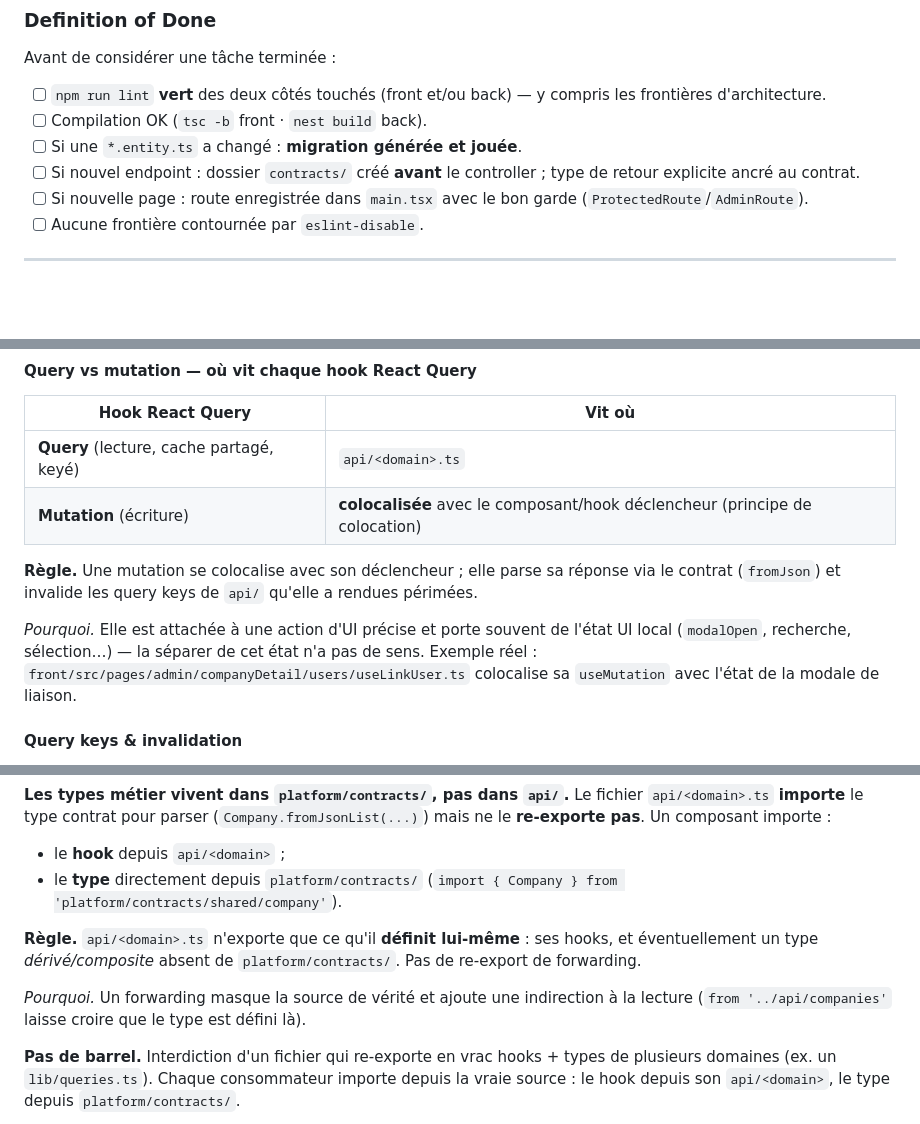
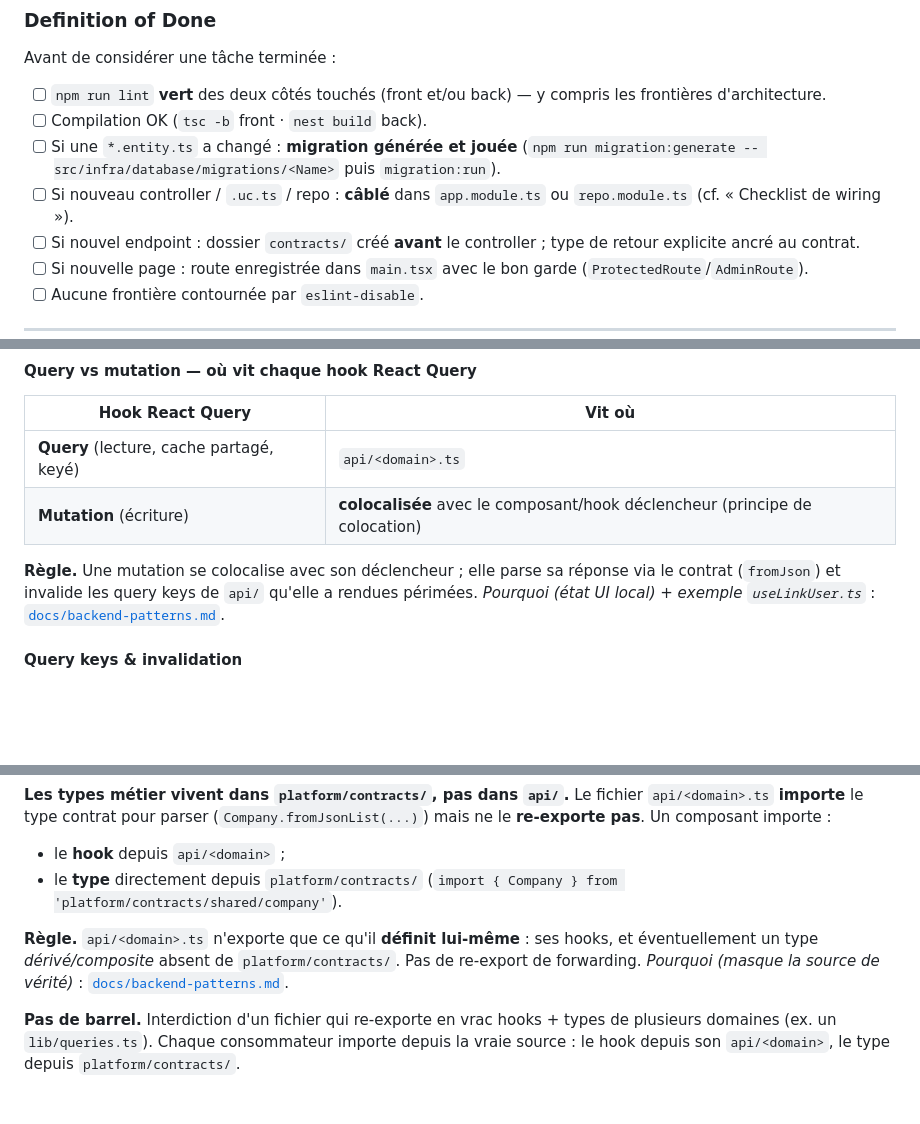
Before and after one commit to Ilias-El-Mhamdi/ilipro, a Markdown page: CLAUDE.md, 3 parts joined by grey strips. Drawn GitHub-style; blank space fills up the shorter version.

```diff
--- a/CLAUDE.md
+++ b/CLAUDE.md
@@ -52,7 +53,8 @@ Avant de considérer une tâche terminée :
 
 - [ ] `npm run lint` **vert** des deux côtés touchés (front et/ou back) — y compris les frontières d'architecture.
 - [ ] Compilation OK (`tsc -b` front · `nest build` back).
-- [ ] Si une `*.entity.ts` a changé : **migration générée et jouée**.
+- [ ] Si une `*.entity.ts` a changé : **migration générée et jouée** (`npm run migration:generate -- src/infra/database/migrations/<Name>` puis `migration:run`).
+- [ ] Si nouveau controller / `.uc.ts` / repo : **câblé** dans `app.module.ts` ou `repo.module.ts` (cf. « Checklist de wiring »).
 - [ ] Si nouvel endpoint : dossier `contracts/` créé **avant** le controller ; type de retour explicite ancré au contrat.
 - [ ] Si nouvelle page : route enregistrée dans `main.tsx` avec le bon garde (`ProtectedRoute`/`AdminRoute`).
 - [ ] Aucune frontière contournée par `eslint-disable`.
@@ -158,9 +160,7 @@ api/
 | **Query** (lecture, cache partagé, keyé) | `api/<domain>.ts`                                                            |
 | **Mutation** (écriture)                  | **colocalisée** avec le composant/hook déclencheur (principe de colocation) |
 
-**Règle.** Une mutation se colocalise avec son déclencheur ; elle parse sa réponse via le contrat (`fromJson`) et invalide les query keys de `api/` qu'elle a rendues périmées.
-
-*Pourquoi.* Elle est attachée à une action d'UI précise et porte souvent de l'état UI local (`modalOpen`, recherche, sélection…) — la séparer de cet état n'a pas de sens. Exemple réel : `front/src/pages/admin/companyDetail/users/useLinkUser.ts` colocalise sa `useMutation` avec l'état de la modale de liaison.
+**Règle.** Une mutation se colocalise avec son déclencheur ; elle parse sa réponse via le contrat (`fromJson`) et invalide les query keys de `api/` qu'elle a rendues périmées. *Pourquoi (état UI local) + exemple `useLinkUser.ts`* : [`docs/backend-patterns.md`](docs/backend-patterns.md#mutation-colocalisée--pourquoi-pas-dans-api).
 
 #### Query keys & invalidation
 
@@ -174,9 +174,7 @@ api/
 - le **hook** depuis `api/<domain>` ;
 - le **type** directement depuis `platform/contracts/` (`import { Company } from 'platform/contracts/shared/company'`).
 
-**Règle.** `api/<domain>.ts` n'exporte que ce qu'il **définit lui-même** : ses hooks, et éventuellement un type _dérivé/composite_ absent de `platform/contracts/`. Pas de re-export de forwarding.
-
-*Pourquoi.* Un forwarding masque la source de vérité et ajoute une indirection à la lecture (`from '../api/companies'` laisse croire que le type est défini là).
+**Règle.** `api/<domain>.ts` n'exporte que ce qu'il **définit lui-même** : ses hooks, et éventuellement un type _dérivé/composite_ absent de `platform/contracts/`. Pas de re-export de forwarding. *Pourquoi (masque la source de vérité)* : [`docs/backend-patterns.md`](docs/backend-patterns.md#forwarding-de-type-interdit--pourquoi-api-ne-re-exporte-pas-un-contrat).
 
 **Pas de barrel.** Interdiction d'un fichier qui re-exporte en vrac hooks + types de plusieurs domaines (ex. un `lib/queries.ts`). Chaque consommateur importe depuis la vraie source : le hook depuis son `api/<domain>`, le type depuis `platform/contracts/`.
 
```
Also changed, not shown: other parts of CLAUDE.md (+7 -19 lines), docs/backend-patterns.md (+28 -2 lines).
